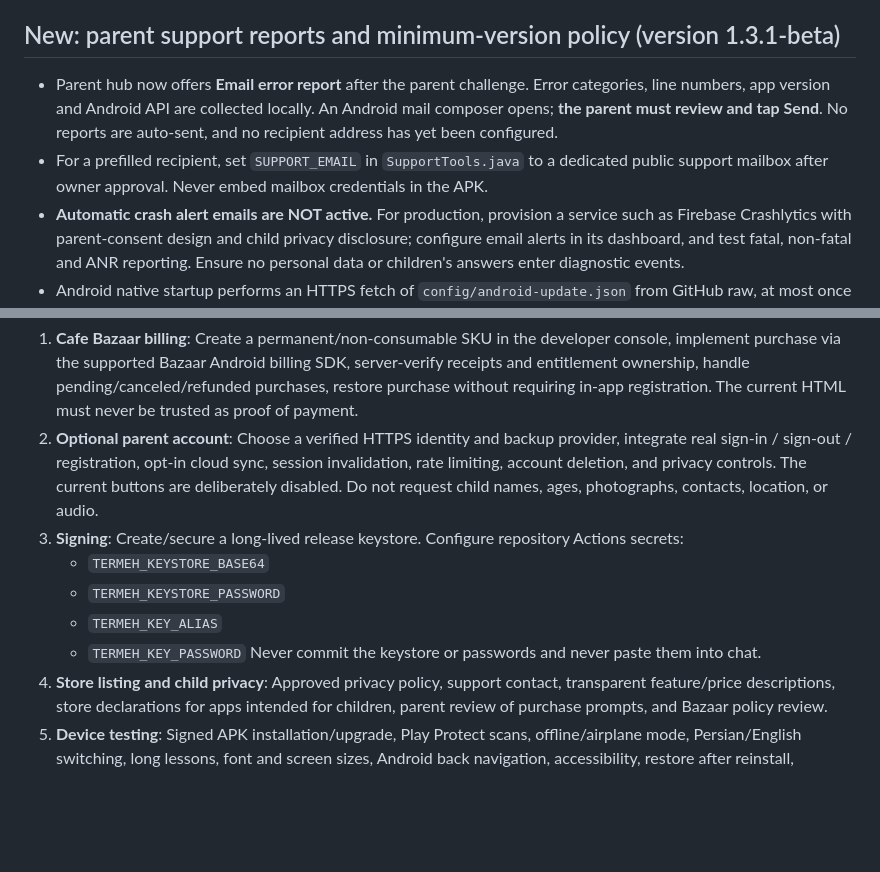
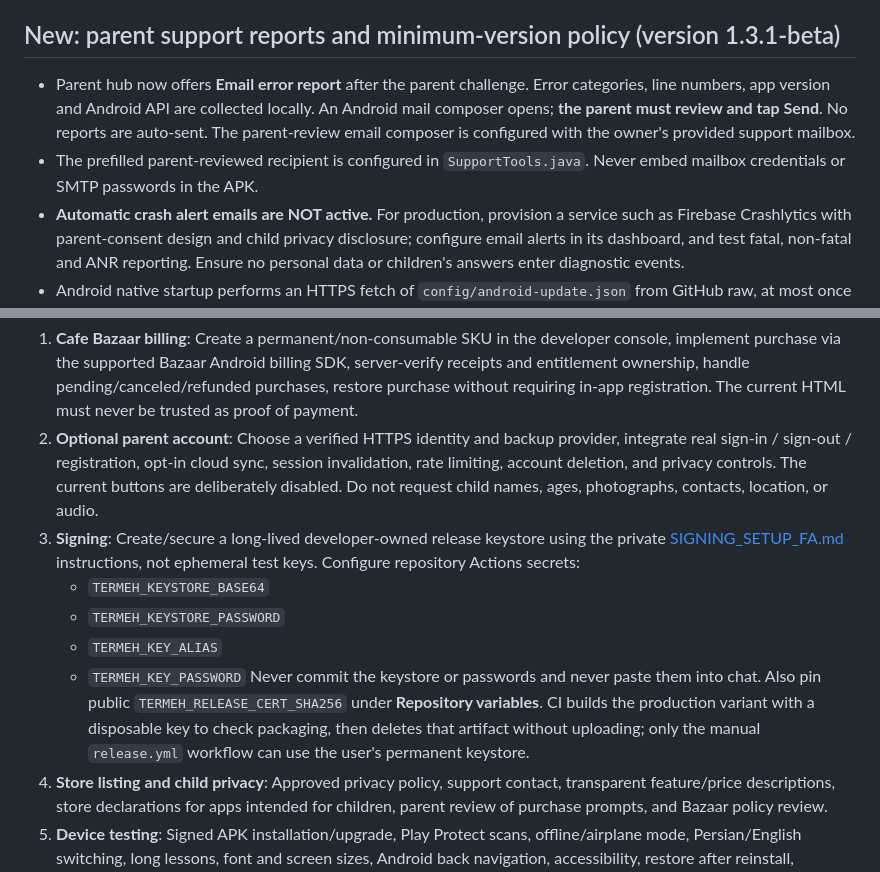
Before and after one commit to bahmanjavani-code/termeh-piano-adventure, a Markdown page: RELEASE_CHECKLIST.md, 2 parts joined by grey strips. GitHub-like rendering; blank space fills up the shorter version.

Commit message:
Link mobile-first secure release signing guide and correct QA/support details

```diff
--- a/RELEASE_CHECKLIST.md
+++ b/RELEASE_CHECKLIST.md
@@ -12,8 +12,8 @@
 
 ## New: parent support reports and minimum-version policy (version 1.3.1-beta)
 
-- Parent hub now offers **Email error report** after the parent challenge. Error categories, line numbers, app version and Android API are collected locally. An Android mail composer opens; **the parent must review and tap Send**. No reports are auto-sent, and no recipient address has yet been configured.
-- For a prefilled recipient, set `SUPPORT_EMAIL` in `SupportTools.java` to a dedicated public support mailbox after owner approval. Never embed mailbox credentials in the APK.
+- Parent hub now offers **Email error report** after the parent challenge. Error categories, line numbers, app version and Android API are collected locally. An Android mail composer opens; **the parent must review and tap Send**. No reports are auto-sent. The parent-review email composer is configured with the owner's provided support mailbox.
+- The prefilled parent-reviewed recipient is configured in `SupportTools.java`. Never embed mailbox credentials or SMTP passwords in the APK.
 - **Automatic crash alert emails are NOT active.** For production, provision a service such as Firebase Crashlytics with parent-consent design and child privacy disclosure; configure email alerts in its dashboard, and test fatal, non-fatal and ANR reporting. Ensure no personal data or children's answers enter diagnostic events.
 - Android native startup performs an HTTPS fetch of `config/android-update.json` from GitHub raw, at most once per six hours on success; the WebView remains offline-only. This sends a standard network request (including the device's network IP) to GitHub; disclose it in the privacy policy. If GitHub is unreachable (or the repository isn't publicly readable) no new update policy can be received; choose a reliable production endpoint before launch.
 - JSON keys: `schema: 1`, `minimumVersionCode`, `latestVersionCode`, `storeUrl`. Only a valid HTTPS `https://cafebazaar.ir/app/com.termeh.piano` URL can trigger an update gate. Current beta has an empty URL, so **forced updates are not active**.
@@ -25,12 +25,12 @@
 ## Blockers before public commercial release
 1. **Cafe Bazaar billing**: Create a permanent/non-consumable SKU in the developer console, implement purchase via the supported Bazaar Android billing SDK, server-verify receipts and entitlement ownership, handle pending/canceled/refunded purchases, restore purchase without requiring in-app registration. The current HTML must never be trusted as proof of payment.
 2. **Optional parent account**: Choose a verified HTTPS identity and backup provider, integrate real sign-in / sign-out / registration, opt-in cloud sync, session invalidation, rate limiting, account deletion, and privacy controls. The current buttons are deliberately disabled. Do not request child names, ages, photographs, contacts, location, or audio.
-3. **Signing**: Create/secure a long-lived release keystore. Configure repository Actions secrets:
+3. **Signing**: Create/secure a long-lived developer-owned release keystore using the private [SIGNING_SETUP_FA.md](SIGNING_SETUP_FA.md) instructions, not ephemeral test keys. Configure repository Actions secrets:
    - `TERMEH_KEYSTORE_BASE64`
    - `TERMEH_KEYSTORE_PASSWORD`
    - `TERMEH_KEY_ALIAS`
    - `TERMEH_KEY_PASSWORD`
-   Never commit the keystore or passwords and never paste them into chat.
+   Never commit the keystore or passwords and never paste them into chat. Also pin public `TERMEH_RELEASE_CERT_SHA256` under **Repository variables**. CI builds the production variant with a disposable key to check packaging, then deletes that artifact without uploading; only the manual `release.yml` workflow can use the user's permanent keystore.
 4. **Store listing and child privacy**: Approved privacy policy, support contact, transparent feature/price descriptions, store declarations for apps intended for children, parent review of purchase prompts, and Bazaar policy review.
 5. **Device testing**: Signed APK installation/upgrade, Play Protect scans, offline/airplane mode, Persian/English switching, long lessons, font and screen sizes, Android back navigation, accessibility, restore after reinstall, purchases with official test transactions, refunds, and performance on real devices.
 6. **Music review**: Independent review by a qualified teacher, including staff positioning, treble and bass clefs, pitch/octaves, metronome timing, note-duration representation, and terminology in Persian/English. Automated music tests are necessary but not sufficient.
```
